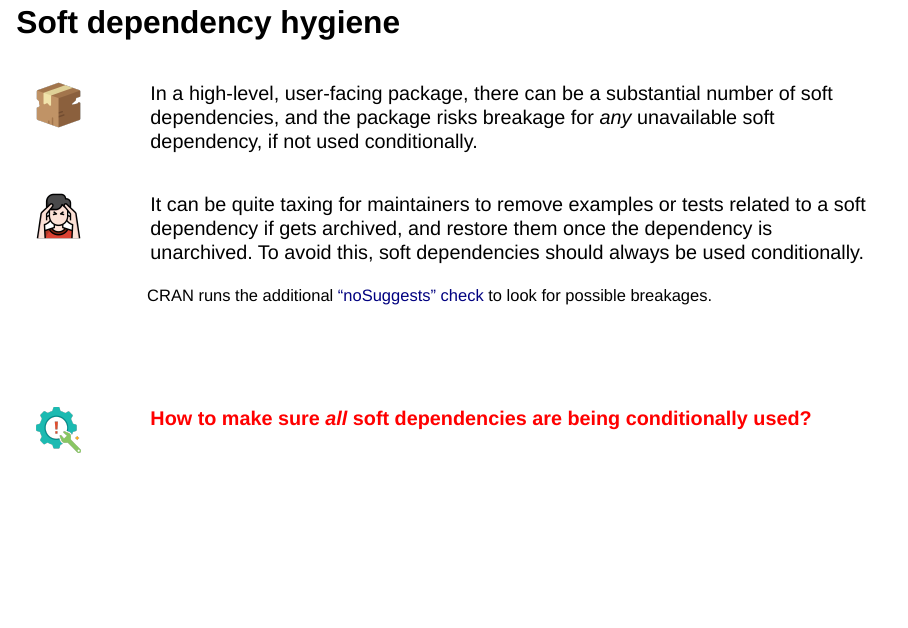
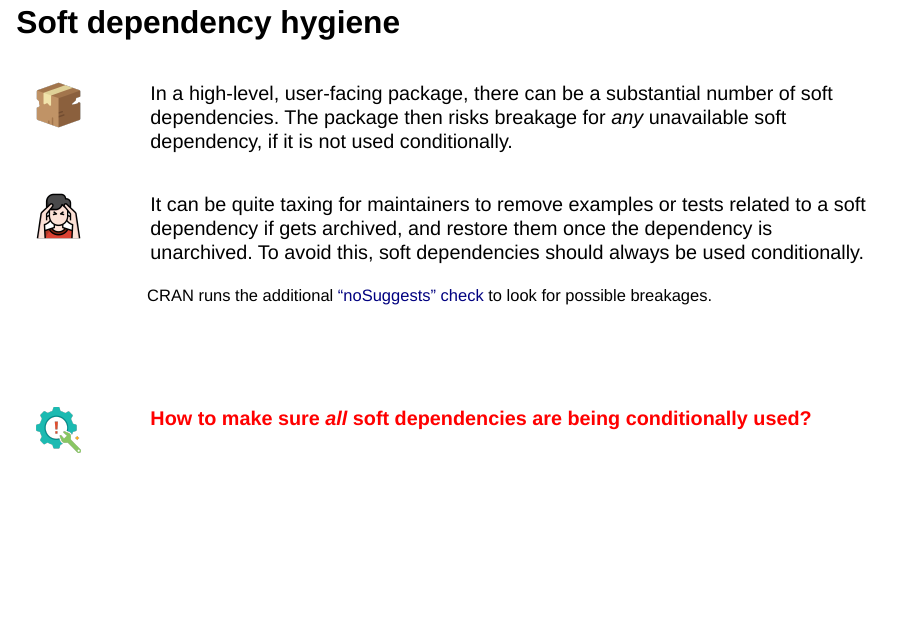
Before and after one commit to IndrajeetPatil/preventive-r-package-care, a Quarto document (slides.qmd): page 90 of 112. Rendered offline with R 4.5, knitr and Pandoc in place of Quarto, with nearby package versions; drawn as Slidy slides in place of the format the file asks for; some code elsewhere in the file could not run offline.

Commit message:
edits to deps section

```diff
--- a/slides.qmd
+++ b/slides.qmd
@@ -2936,7 +2936,7 @@ knitr::include_graphics("media/damaged-package.png")
 
 ::: {.column width='90%'}
 
-In a high-level, user-facing package, there can be a substantial number of soft dependencies, and the package risks breakage for *any* unavailable soft dependency, if not used conditionally.
+In a high-level, user-facing package, there can be a substantial number of soft dependencies. The package then risks breakage for *any* unavailable soft dependency, if it is not used conditionally.
 
 :::
 
```
